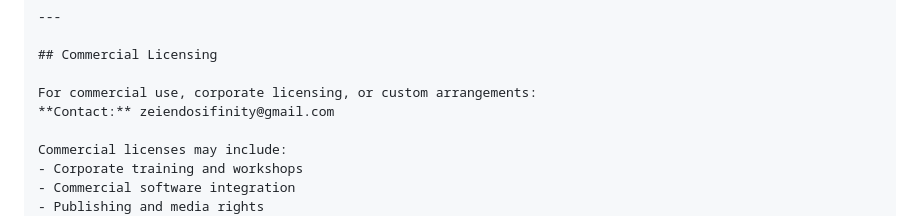
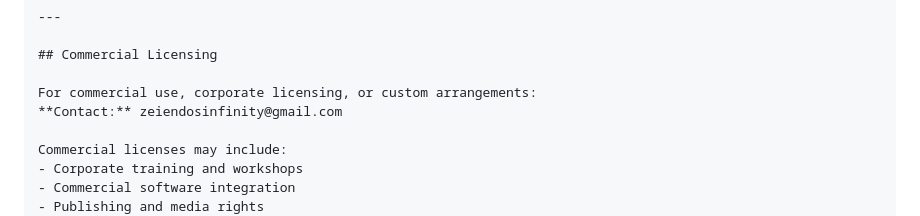
Before and after one commit to Zeiendos/limitations-of-infinity, a Markdown page: USAGE-GUIDE.md, the part around the change. GitHub-like rendering.

Commit message:
Update USAGE-GUIDE.md
Signed-off-by: Zeiendos <zoltron2222@gmail.com>

```diff
--- a/USAGE-GUIDE.md
+++ b/USAGE-GUIDE.md
@@ -84,7 +84,7 @@ The Framework of the Limitations of Infinity and Infiniology are protected intel
 ## Commercial Licensing
 
 For commercial use, corporate licensing, or custom arrangements:
-**Contact:** zeiendosifinity@gmail.com
+**Contact:** zeiendosinfinity@gmail.com
 
 Commercial licenses may include:
 - Corporate training and workshops
```
